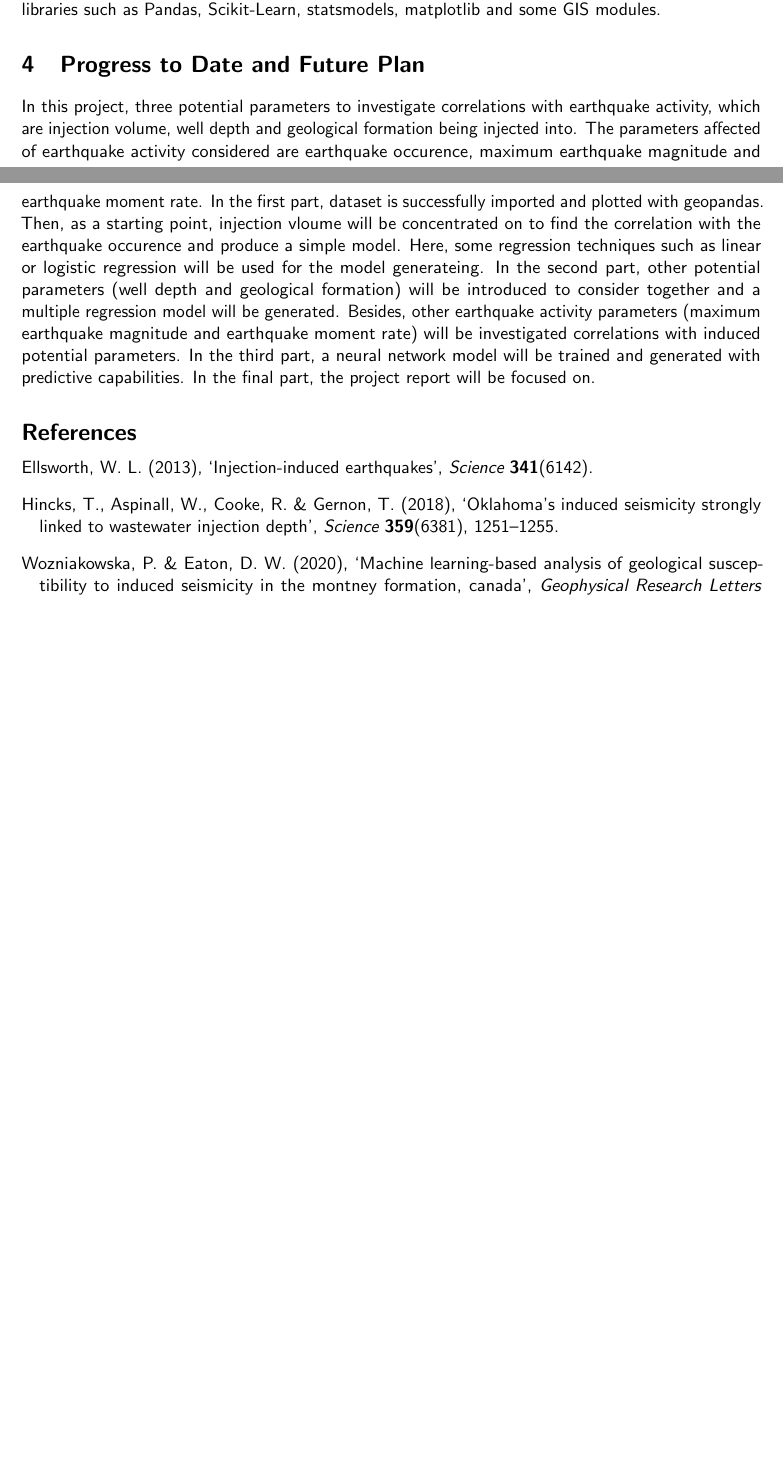
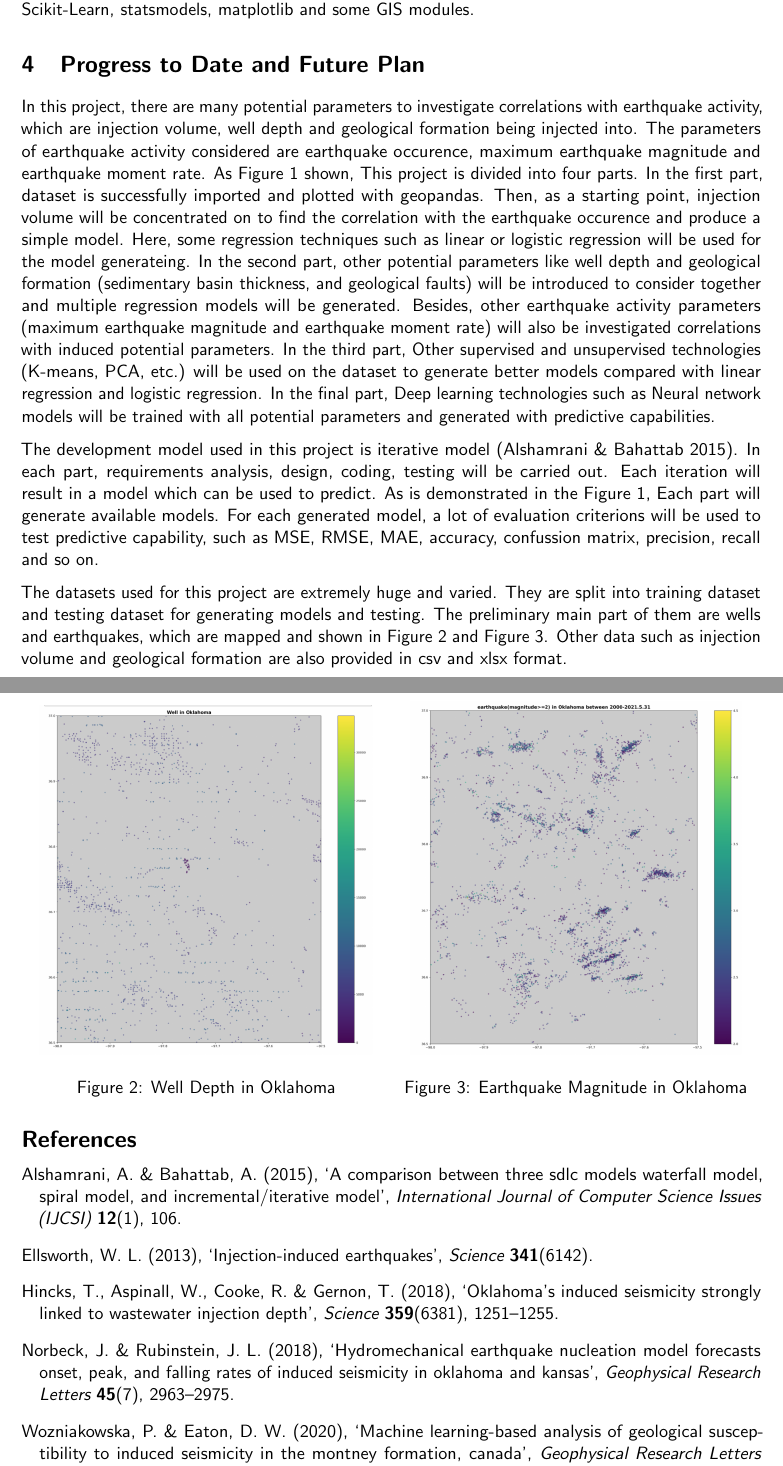
Before and after one commit to liuzyon/acse-9-Forecasting_induced_seismicity_in_Oklahoma, a LaTeX document (project plan/report.tex, which reads project plan/references.bib): two parts of pages 2 and 3 of 3 before the commit and two parts of pages 3 and 4 of 5 after it, joined at a grey line, cut so that both start at the same text, the shorter picture padded with empty space. Compiled offline with pdfLaTeX.

Commit message:
project plan finished

```diff
--- a/project plan/references.bib
+++ b/project plan/references.bib
@@ -40,3 +40,25 @@
   year={2020},
   publisher={Wiley Online Library}
 }
+
+@article{alshamrani2015comparison,
+  title={A comparison between three SDLC models waterfall model, spiral model, and Incremental/Iterative model},
+  author={Alshamrani, Adel and Bahattab, Abdullah},
+  journal={International Journal of Computer Science Issues (IJCSI)},
+  volume={12},
+  number={1},
+  pages={106},
+  year={2015},
+  publisher={International Journal of Computer Science Issues (IJCSI)}
+}
+
+@article{norbeck2018hydromechanical,
+  title={Hydromechanical earthquake nucleation model forecasts onset, peak, and falling rates of induced seismicity in Oklahoma and Kansas},
+  author={Norbeck, JH and Rubinstein, Justin L},
+  journal={Geophysical Research Letters},
+  volume={45},
+  number={7},
+  pages={2963--2975},
+  year={2018},
+  publisher={Wiley Online Library}
+}
--- a/project plan/report.tex
+++ b/project plan/report.tex
@@ -52 +55,0 @@ The database used contains well locations, geological metadata, monthly injectio
-Linear Regression and Logistic Regression will be used as one starting point to produce a simple model of earthquake occurence. The main program will be coded in python, including using specific Python libraries such as Pandas, Scikit-Learn, statsmodels, matplotlib and some GIS modules.
@@ -53,6 +63,6 @@ Linear Regression and Logistic Regression will be used as one starting point to
+The main program will be coded in python, including using specific Python libraries such as Pandas, Scikit-Learn, statsmodels, matplotlib and some GIS modules.
 
 \section{Progress to Date and Future Plan}
-
 \begin{figure}
     \begin{center}
         \includegraphics[width=1\textwidth]{gantt.png}
@@ -61,15 +71,52 @@ Linear Regression and Logistic Regression will be used as one starting point to
 \end{figure}
+In this project, there are many potential parameters to investigate correlations with earthquake activity, which are injection volume, well depth and geological formation being injected into.
+The parameters of earthquake activity considered are earthquake occurence, maximum earthquake magnitude and earthquake moment rate.
+As Figure~\ref{fig:gantt} shown, This project is divided into four parts.
+In the first part, dataset is successfully imported and plotted with geopandas. Then, as a starting point, injection volume will be concentrated on to find the correlation with the earthquake occurence and produce a simple model.
+Here, some regression techniques such as linear or logistic regression will be used for the model generateing.
+In the second part, other potential parameters like well depth and geological formation (sedimentary basin thickness, and geological faults) will be introduced to consider together and multiple regression models will be generated.
+Besides, other earthquake activity parameters (maximum earthquake magnitude and earthquake moment rate) will also be investigated correlations with induced potential parameters.
+In the third part, Other supervised and unsupervised technologies (K-means, PCA, etc.) will be used on the dataset to generate better models compared with linear regression and logistic regression.
+In the final part, Deep learning technologies such as Neural network models will be trained with all potential parameters and generated with predictive capabilities.
 
-In this project, three potential parameters to investigate correlations with earthquake activity, which are injection volume, well depth and geological formation being injected into.
-The parameters affected of earthquake activity considered are earthquake occurence, maximum earthquake magnitude and earthquake moment rate.
-In the first part, dataset is successfully imported and plotted with geopandas. Then, as a starting point, injection vloume will be concentrated on to find the correlation with the earthquake occurence and produce a simple model.
-Here, some regression techniques such as linear or logistic regression will be used for the model generateing.
-In the second part, other potential parameters (well depth and geological formation) will be introduced to consider together and a multiple regression model will be generated.
-Besides, other earthquake activity parameters (maximum earthquake magnitude and earthquake moment rate) will be investigated correlations with induced potential parameters.
-In the third part, a neural network model will be trained and generated with predictive capabilities.
-In the final part, the project report will be focused on.
+The development model used in this project is iterative model \citep{alshamrani2015comparison}. In each part, requirements analysis, design, coding, testing will be carried out.
+Each iteration will result in a model which can be used to predict. As is demonstrated in the Figure~\ref{fig:gantt}, Each part will generate available models.
+For each generated model, a lot of evaluation criterions will be used to test predictive capability, such as MSE, RMSE, MAE, accuracy, confussion matrix, precision, recall and so on.
+
+The datasets used for this project are extremely huge and varied. They are split into training dataset and testing dataset for generating models and testing.
+The preliminary main part of them are wells and earthquakes, which are mapped and shown in Figure~\ref{fig:well} and Figure~\ref{fig:earthquake}.
+Other data such as injection volume and geological formation are also provided in csv and xlsx format.
+% \begin{figure}
+%     \begin{center}
+%         \includegraphics[width=0.5\textwidth]{well.png}
+%     \end{center}
+%     \caption{\label{fig:well} Well Depth in Oklahoma.}
+% \end{figure}
+
+% \begin{figure}
+%     \begin{center}
+%         \includegraphics[width=0.5\textwidth]{earthquake.png}
+%     \end{center}
+%     \caption{\label{fig:earthquake} Earthquake Magnitude in Oklahoma.}
+% \end{figure}
+
+\begin{figure}
+    \begin{minipage}[t]{0.5\linewidth}
+      \centering
+      \includegraphics[scale=0.4]{well.png}
+      \caption{Well Depth in Oklahoma}
+      \label{fig:well}
+    \end{minipage}%
+    \begin{minipage}[t]{0.5\linewidth}
+      \centering
+      \includegraphics[scale=0.4]{earthquake.png}
+      \caption{Earthquake Magnitude in Oklahoma}
+      \label{fig:earthquake}
+    \end{minipage}
+  \end{figure}
 
 % References
 \bibliographystyle{agsm}
 \bibliography{references.bib}  % BibTeX references are saved in references.bib
 
+\clearpage
```
Also changed, not shown: data.md (+25 -0 lines), gantt.png, project plan/figures/contact.png (added), project plan/figures/earthquake.png (added), project plan/figures/gantt.png, project plan/figures/well.png (added), project plan/report.bbl, project plan/report.pdf, project plan/report.tex (40 more changed lines), 7 other files.
